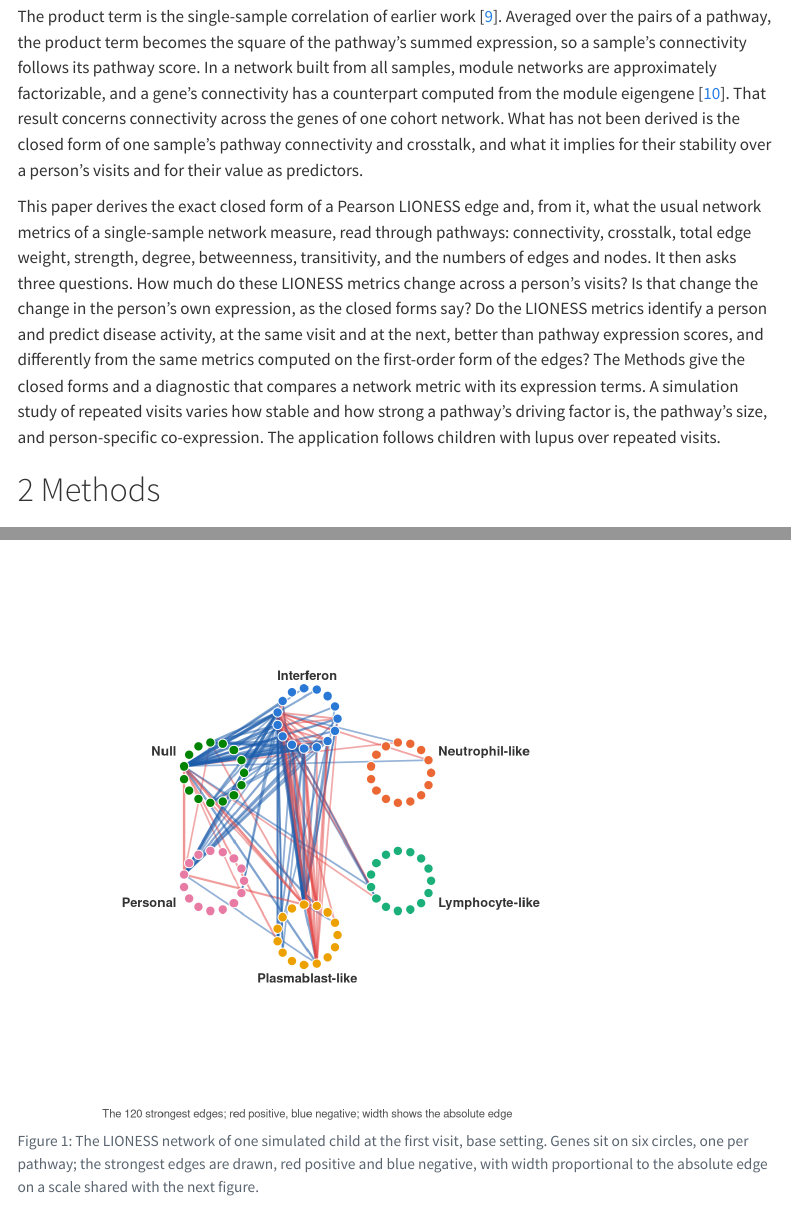
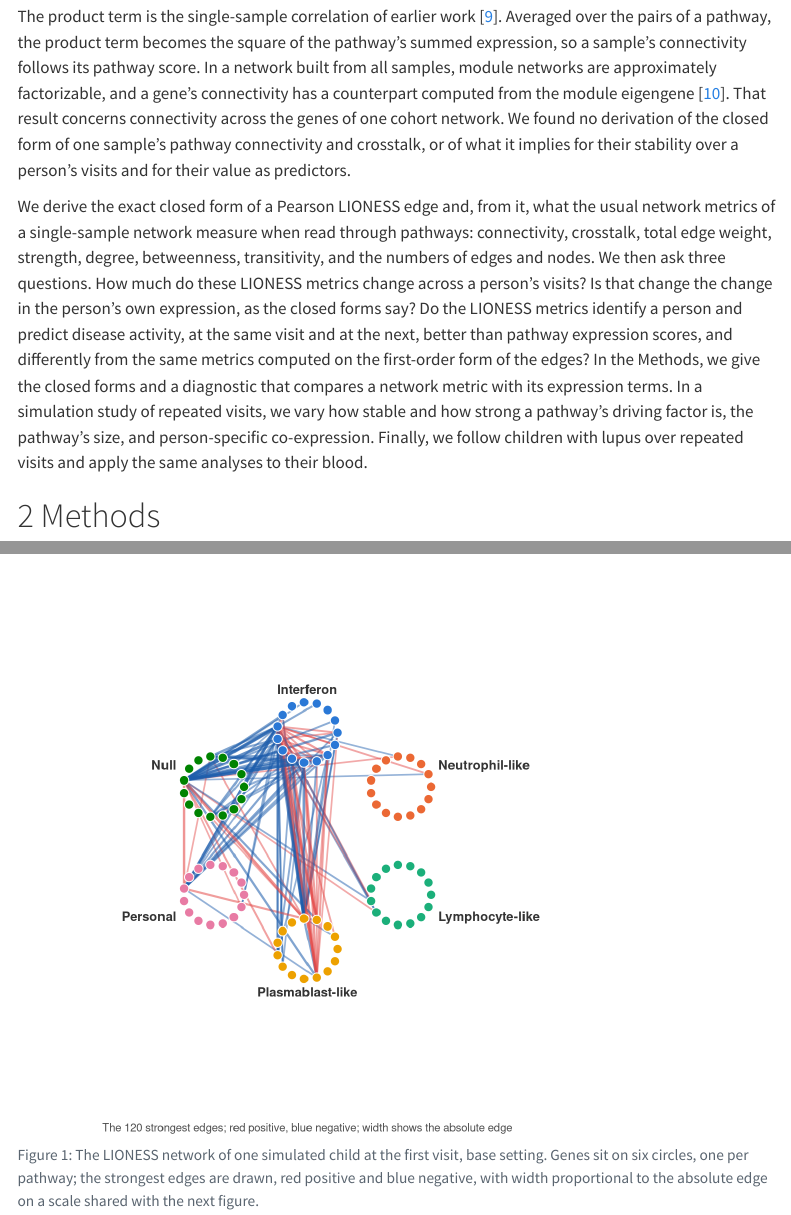
Before and after one commit to pascalantwi/lupus-sle-lioness-paper, a Quarto document (manuscript/manuscript.qmd): the page in a window 1100 px wide, from 1830 px down, and a second part further down, joined at a grey line. Rendered offline with R 4.5, knitr and Pandoc in place of Quarto, with nearby package versions; menus at the side of the page are left out.

Commit message:
Stage 3, revision round 4 (in progress): 'we' in the Introduction
Co-Authored-By: Claude Opus 5.5 <noreply@anthropic.com>
Claude-Session: https://claude.ai/code/session_01Xu2Epvv5iA3ZBZqEBYMQ8t

```diff
--- a/log/03-manuscript.md
+++ b/log/03-manuscript.md
@@ -157,3 +157,13 @@
 | (draft) | Methods: the ladder and the superiority test of N1 over E1; Results: `tbl-ladder`; Application: `tbl-app-ladder` and text | `manuscript/manuscript.qmd` |
 
 Pre-registered ladder claims: (9, GSE65391) passed: N1 not better than E1 (same visit -0.007, next +0.001), N1 and F1 equivalent at both visits. (8, simulation) N1 and F1 equivalent in every replicate (passes); N1 declared better than E1 in 3 of 10 replicates at the largest effect for next-visit activity, above the limit of 1 in 10 (quick run; marked); in all 6 replicates with such a declaration, N1 and E1 were also declared equivalent, and every mean difference was at most 0.002: the bootstrap declares negligible differences between nearly identical nested predictions. The production run decides the claim.
+
+## Revision 4 (2026-11-19), in progress
+
+The user is revising the draft from the Introduction to the end of the Results and will send the changes; the agent waits for them.
+
+| Comment | Change | Where |
+|---|---|---|
+| "use we in the intro as the writer" | The paragraphs that say what the paper does now use "we" (we derive, we ask, in the Methods we give, in a simulation study we vary, finally we follow); the gap sentence became "We found no derivation of ..."; the sentences about earlier work are unchanged | `manuscript/manuscript.qmd`, Introduction |
+
+Proposed rule for this file (not adopted until the user agrees): the paper's own actions are written with "we" throughout, not only in the Introduction.
--- a/manuscript/manuscript.qmd
+++ b/manuscript/manuscript.qmd
@@ -205,16 +205,16 @@
 Averaged over the pairs of a pathway, the product term becomes the square of the pathway's summed expression, so a sample's connectivity follows its pathway score.
 In a network built from all samples, module networks are approximately factorizable, and a gene's connectivity has a counterpart computed from the module eigengene [@horvath2008geometric].
 That result concerns connectivity across the genes of one cohort network.
-What has not been derived is the closed form of one sample's pathway connectivity and crosstalk, and what it implies for their stability over a person's visits and for their value as predictors.
+We found no derivation of the closed form of one sample's pathway connectivity and crosstalk, or of what it implies for their stability over a person's visits and for their value as predictors.
 
-This paper derives the exact closed form of a Pearson LIONESS edge and, from it, what the usual network metrics of a single-sample network measure, read through pathways: connectivity, crosstalk, total edge weight, strength, degree, betweenness, transitivity, and the numbers of edges and nodes.
-It then asks three questions.
+We derive the exact closed form of a Pearson LIONESS edge and, from it, what the usual network metrics of a single-sample network measure when read through pathways: connectivity, crosstalk, total edge weight, strength, degree, betweenness, transitivity, and the numbers of edges and nodes.
+We then ask three questions.
 How much do these LIONESS metrics change across a person's visits?
 Is that change the change in the person's own expression, as the closed forms say?
 Do the LIONESS metrics identify a person and predict disease activity, at the same visit and at the next, better than pathway expression scores, and differently from the same metrics computed on the first-order form of the edges?
-The Methods give the closed forms and a diagnostic that compares a network metric with its expression terms.
-A simulation study of repeated visits varies how stable and how strong a pathway's driving factor is, the pathway's size, and person-specific co-expression.
-The application follows children with lupus over repeated visits.
+In the Methods, we give the closed forms and a diagnostic that compares a network metric with its expression terms.
+In a simulation study of repeated visits, we vary how stable and how strong a pathway's driving factor is, the pathway's size, and person-specific co-expression.
+Finally, we follow children with lupus over repeated visits and apply the same analyses to their blood.
 
 # Methods
 
```
Also changed, not shown: manuscript/manuscript.md, 1 other file.
